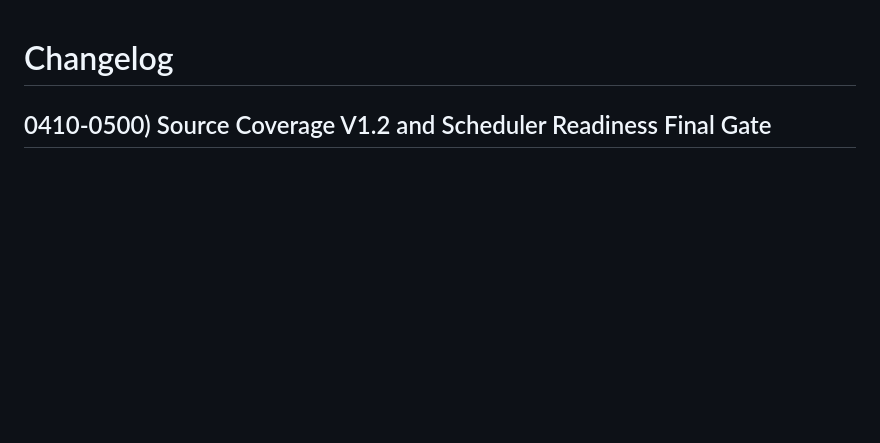
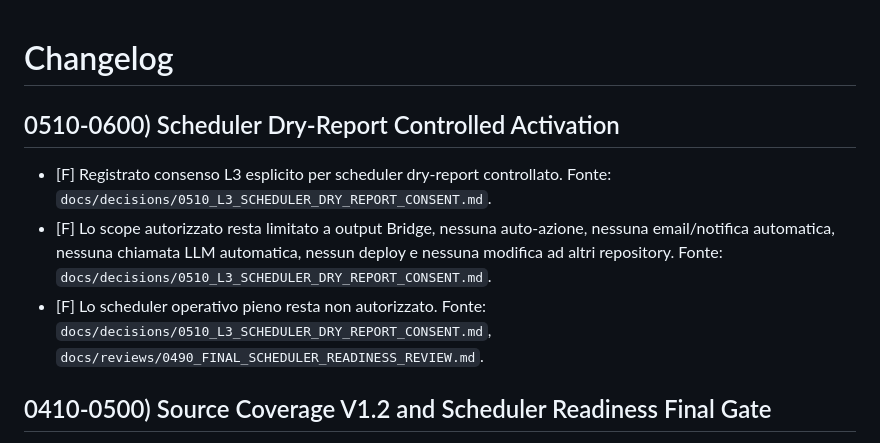
Before and after one commit to AlbertoFerrari71/AI_Release_Radar, a Markdown page: CHANGELOG.md, the part around the change. Rendered like a GitHub page; blank space fills up the shorter version.

```diff
--- a/CHANGELOG.md
+++ b/CHANGELOG.md
@@ -1,4 +1,10 @@
 # Changelog
+
+## 0510-0600) Scheduler Dry-Report Controlled Activation
+
+- [F] Registrato consenso L3 esplicito per scheduler dry-report controllato. Fonte: `docs/decisions/0510_L3_SCHEDULER_DRY_REPORT_CONSENT.md`.
+- [F] Lo scope autorizzato resta limitato a output Bridge, nessuna auto-azione, nessuna email/notifica automatica, nessuna chiamata LLM automatica, nessun deploy e nessuna modifica ad altri repository. Fonte: `docs/decisions/0510_L3_SCHEDULER_DRY_REPORT_CONSENT.md`.
+- [F] Lo scheduler operativo pieno resta non autorizzato. Fonte: `docs/decisions/0510_L3_SCHEDULER_DRY_REPORT_CONSENT.md`, `docs/reviews/0490_FINAL_SCHEDULER_READINESS_REVIEW.md`.
 
 ## 0410-0500) Source Coverage V1.2 and Scheduler Readiness Final Gate
 
```
Also changed, not shown: README.md (+7 -0 lines), docs/decisions/0510_L3_SCHEDULER_DRY_REPORT_CONSENT.md (added, +48 -0 lines).
